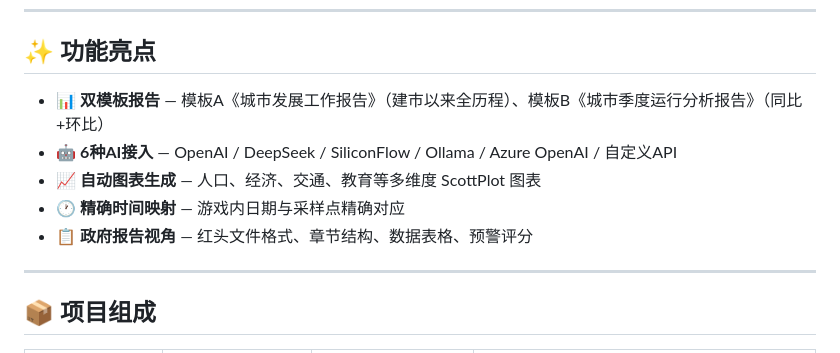
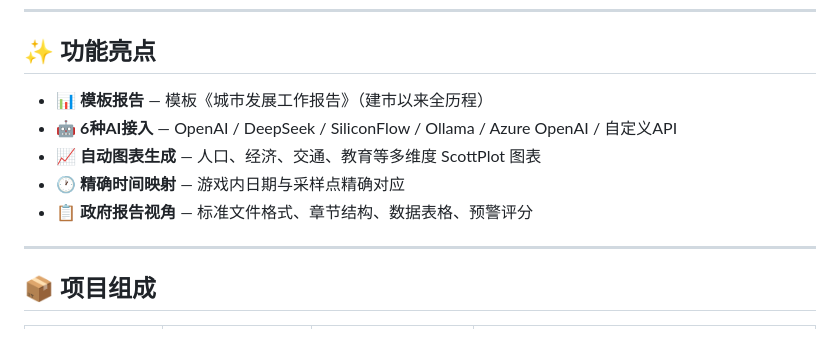
Before and after one commit to StaLincon/CS2-CityAnalysis, a Markdown page: README.md, the part around the change. GitHub-like rendering.

```diff
--- a/README.md
+++ b/README.md
@@ -8,11 +8,11 @@
 
 ## ✨ 功能亮点
 
-- 📊 **双模板报告** — 模板A《城市发展工作报告》（建市以来全历程）、模板B《城市季度运行分析报告》（同比+环比）
+- 📊 **模板报告** — 模板《城市发展工作报告》（建市以来全历程）
 - 🤖 **6种AI接入** — OpenAI / DeepSeek / SiliconFlow / Ollama / Azure OpenAI / 自定义API
 - 📈 **自动图表生成** — 人口、经济、交通、教育等多维度 ScottPlot 图表
 - 🕐 **精确时间映射** — 游戏内日期与采样点精确对应
-- 📋 **政府报告视角** — 红头文件格式、章节结构、数据表格、预警评分
+- 📋 **政府报告视角** — 标准文件格式、章节结构、数据表格、预警评分
 
 ---
 
```
